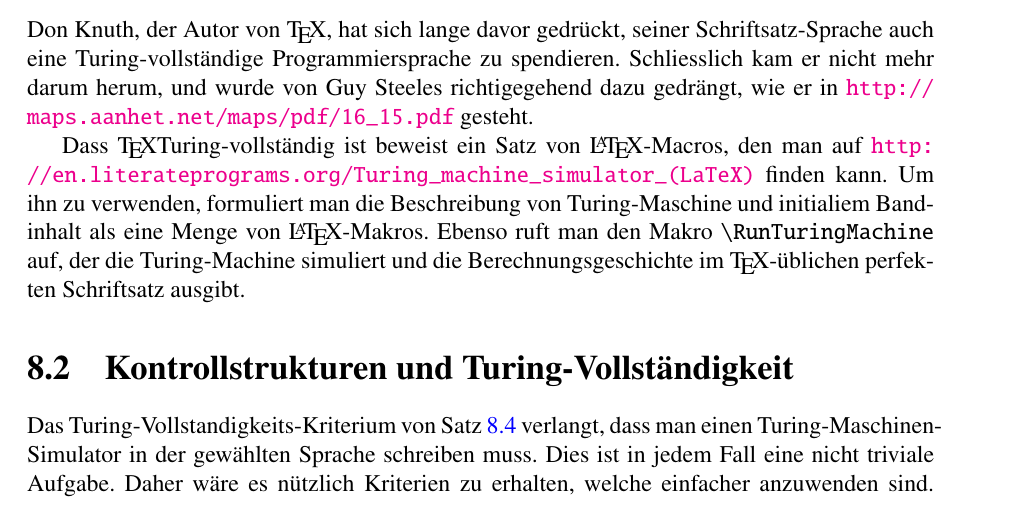
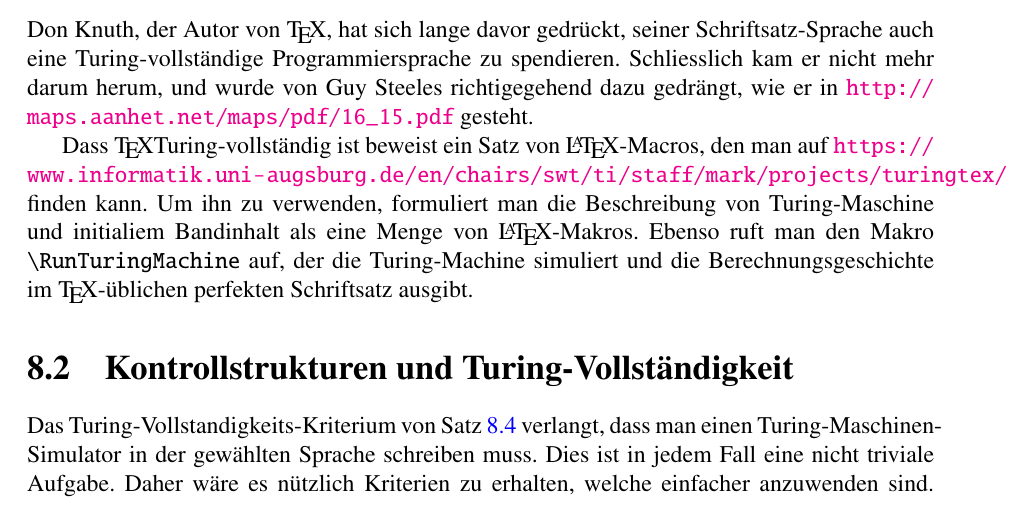
Before and after one commit to AndreasFMueller/AutoSpr, a LaTeX book (skript/skript.tex, which reads skript/vollstaendig.tex): part of page 166 of 179, cut so that both start at the same text. Compiled offline with pdfLaTeX.

Commit message:
fix dead link to LaTeX Turing machine

```diff
--- a/skript/vollstaendig.tex
+++ b/skript/vollstaendig.tex
@@ -247,7 +247,7 @@ gesteht.
 
 Dass \TeX Turing-vollst"andig ist beweist ein Satz von \LaTeX-Macros, den
 man auf
-\url{http://en.literateprograms.org/Turing\_machine\_simulator\_(LaTeX)}
+\url{https://www.informatik.uni-augsburg.de/en/chairs/swt/ti/staff/mark/projects/turingtex/}
 finden kann.
 Um ihn zu verwenden, formuliert man die Beschreibung
 von Turing-Maschine und initialiem Bandinhalt als eine Menge von
```
